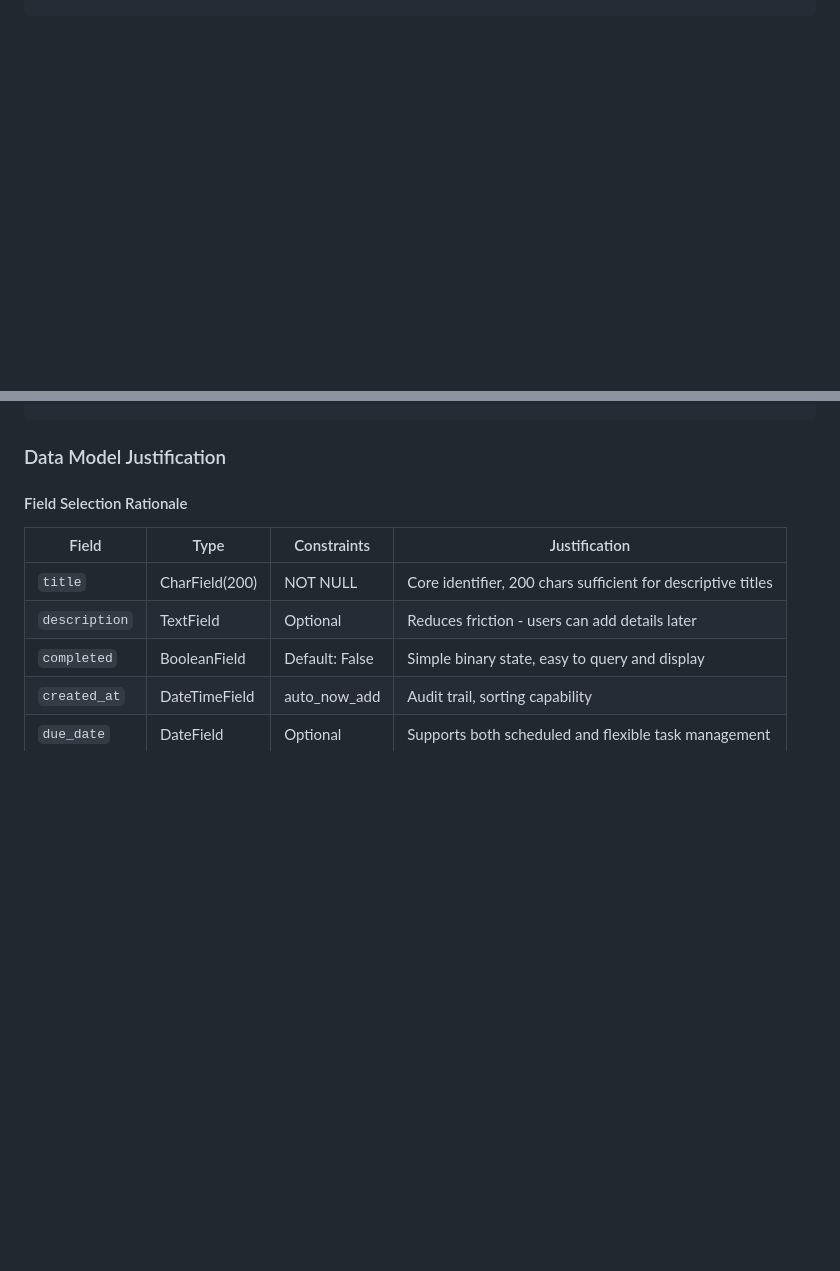
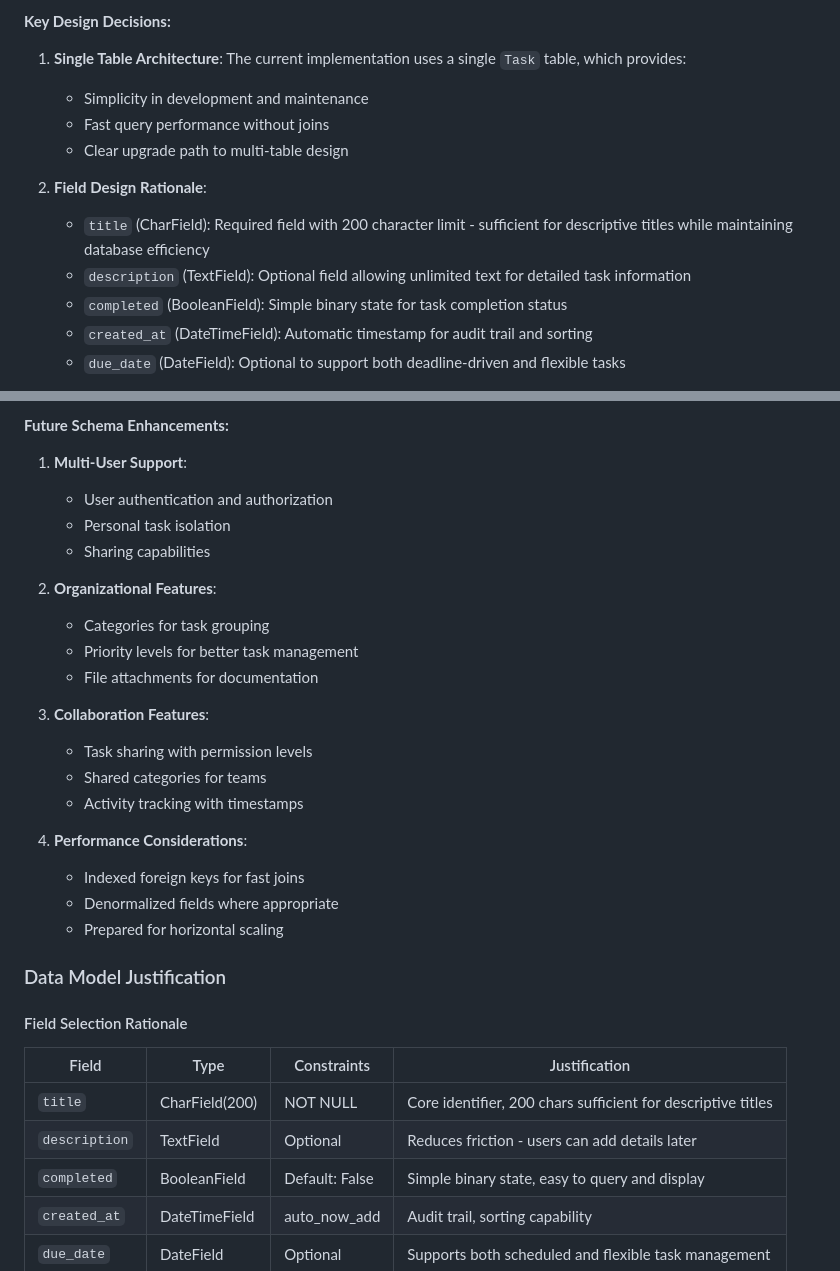
Before and after one commit to aransys/Project-3, a Markdown page: README.md, 2 parts joined by grey strips. GitHub-like rendering; blank space fills up the shorter version.

```diff
--- a/README.md
+++ b/README.md
@@ -446,0 +466,16 @@ class Task(models.Model):
+**Key Design Decisions:**
+
+1. **Single Table Architecture**: The current implementation uses a single `Task` table, which provides:
+
+   - Simplicity in development and maintenance
+   - Fast query performance without joins
+   - Clear upgrade path to multi-table design
+
+2. **Field Design Rationale**:
+
+   - `title` (CharField): Required field with 200 character limit - sufficient for descriptive titles while maintaining database efficiency
+   - `description` (TextField): Optional field allowing unlimited text for detailed task information
+   - `completed` (BooleanField): Simple binary state for task completion status
+   - `created_at` (DateTimeField): Automatic timestamp for audit trail and sorting
+   - `due_date` (DateField): Optional to support both deadline-driven and flexible tasks
+
@@ -447,3 +549,27 @@ class Task(models.Model):
+**Future Schema Enhancements:**
+
+1. **Multi-User Support**:
+
+   - User authentication and authorization
+   - Personal task isolation
+   - Sharing capabilities
+
+2. **Organizational Features**:
+
+   - Categories for task grouping
+   - Priority levels for better task management
+   - File attachments for documentation
+
+3. **Collaboration Features**:
+
+   - Task sharing with permission levels
+   - Shared categories for teams
+   - Activity tracking with timestamps
+
+4. **Performance Considerations**:
+   - Indexed foreign keys for fast joins
+   - Denormalized fields where appropriate
+   - Prepared for horizontal scaling
 
 ### Data Model Justification
 
```
Also changed, not shown: other parts of README.md (+86 -0 lines).
